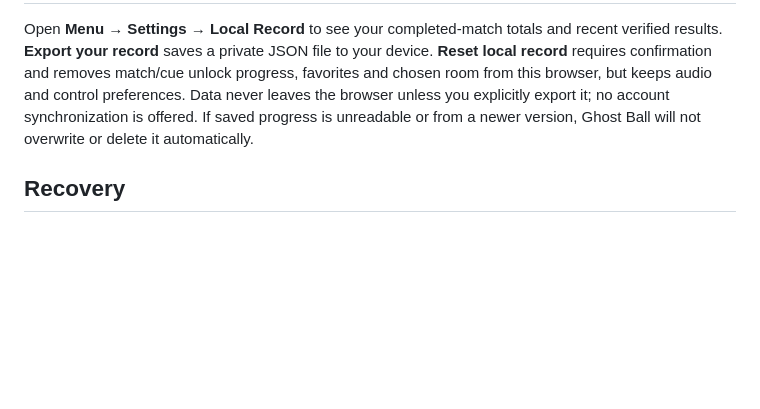
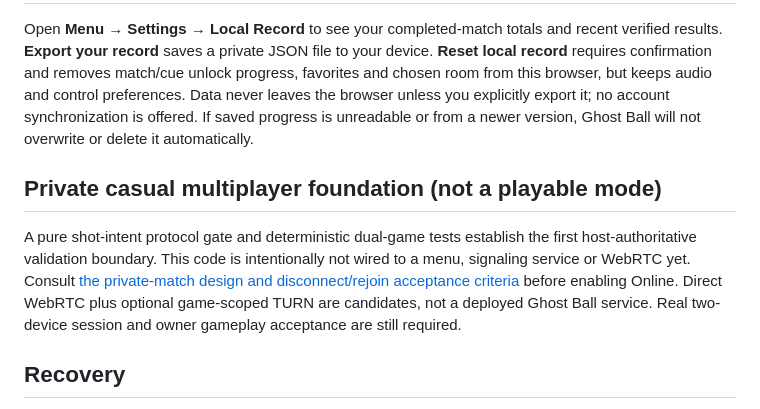
Before and after one commit to builtbysai/Ghost-Ball, a Markdown page: README.md, the part around the change. Rendered like a GitHub page; blank space fills up the shorter version.

Commit message:
P6: Explain protocol spike without false online release

```diff
--- a/README.md
+++ b/README.md
@@ -80,6 +80,10 @@ The Parlor, Observatory and Foundry now offer three **real** permanent local mas
 
 Open **Menu → Settings → Local Record** to see your completed-match totals and recent verified results. **Export your record** saves a private JSON file to your device. **Reset local record** requires confirmation and removes match/cue unlock progress, favorites and chosen room from this browser, but keeps audio and control preferences. Data never leaves the browser unless you explicitly export it; no account synchronization is offered. If saved progress is unreadable or from a newer version, Ghost Ball will not overwrite or delete it automatically.
 
+## Private casual multiplayer foundation (not a playable mode)
+
+A pure shot-intent protocol gate and deterministic dual-game tests establish the first host-authoritative validation boundary. This code is intentionally not wired to a menu, signaling service or WebRTC yet. Consult [the private-match design and disconnect/rejoin acceptance criteria](docs/P6-PRIVATE-MATCH-DESIGN.md) before enabling Online. Direct WebRTC plus optional game-scoped TURN are candidates, not a deployed Ghost Ball service. Real two-device session and owner gameplay acceptance are still required.
+
 ## Recovery
 
 The previous main is preserved on GitHub as `archive/pre-clubhouse-rebuild-2026-10-01`. The rebuild is intentionally a new tree, not modifications to the previous engine. On GitHub Pages use relative asset paths so `/Ghost-Ball/` loads correctly. Avoid caching stale scripts until a versioned service-worker update flow is implemented.
```
